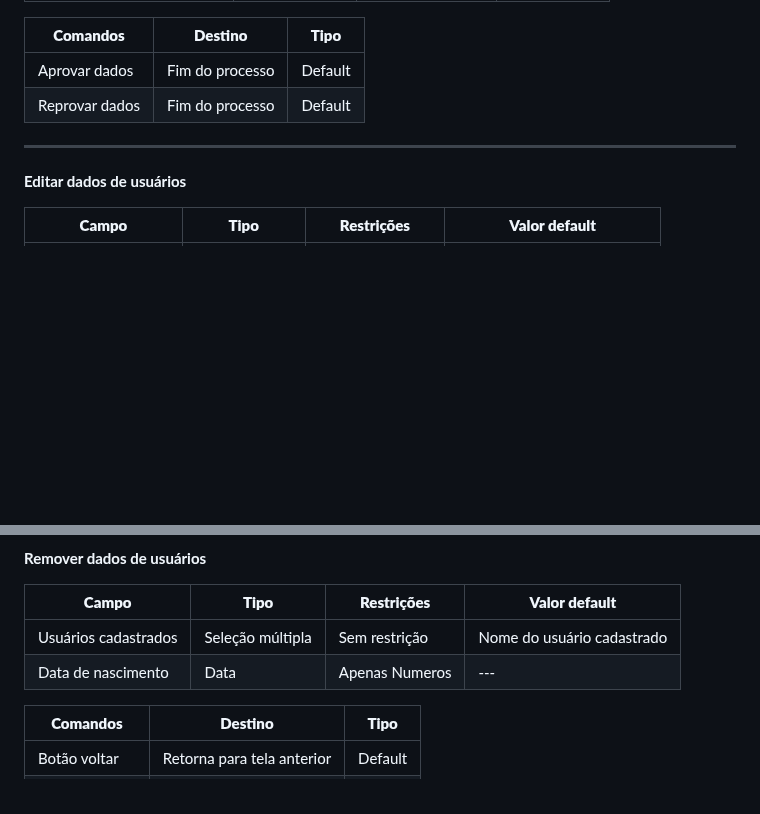
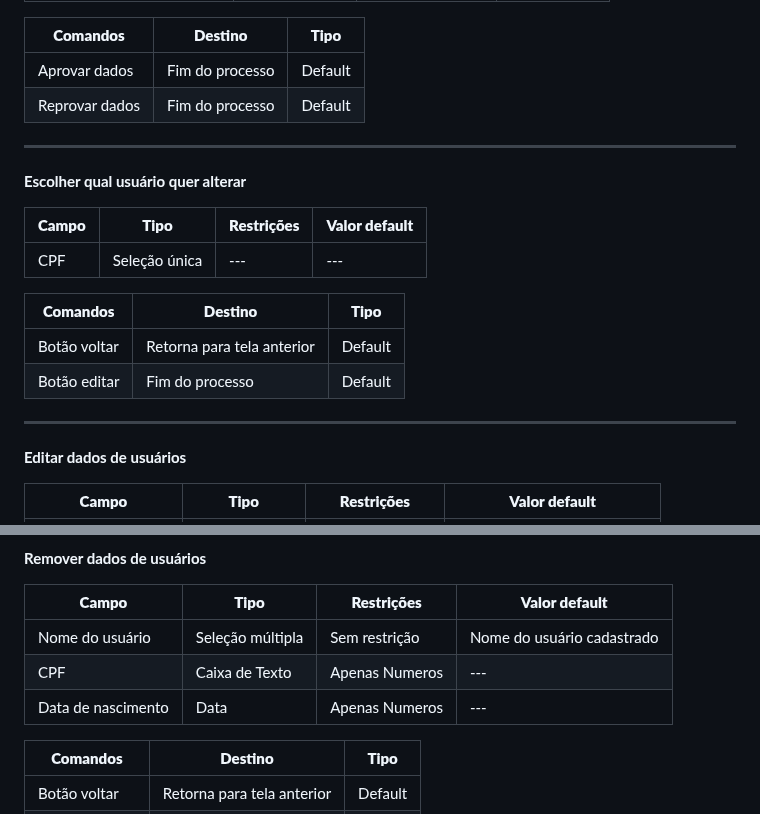
Before and after one commit to arthurcuri/webook-tis2, a Markdown page: docs/processo-4-nome-do-processo.md, 2 parts joined by grey strips. Drawn GitHub-style; blank space fills up the shorter version.

```diff
--- a/docs/processo-4-nome-do-processo.md
+++ b/docs/processo-4-nome-do-processo.md
@@ -76,6 +76,21 @@ ________________________________________________________________________________
 
 ___________________________________________________________________________________________________________________________________
 
+**Escolher qual usuário quer alterar**
+
+| **Campo**       | **Tipo**         | **Restrições** | **Valor default** |
+| ---             | ---              | ---            | ---               |
+| CPF             | Seleção única | --- | ---               |
+
+
+
+| **Comandos**         |  **Destino**                   | **Tipo**          |
+| ---                  | ---                            | ---               |
+| Botão voltar         | Retorna para tela anterior     | Default           |
+| Botão editar         | Fim do processo                | Default           |
+
+___________________________________________________________________________________________________________________________________
+
 **Editar dados de usuários**
 
 | **Campo**       | **Tipo**         | **Restrições** | **Valor default** |
@@ -97,8 +112,9 @@ ________________________________________________________________________________
 
 | **Campo**       | **Tipo**         | **Restrições** | **Valor default** |
 | ---             | ---              | ---            | ---               |
-| Usuários cadastrados| Seleção múltipla| Sem restrição | Nome do usuário cadastrado |
-| Data de nascimento  | Data            | Apenas Numeros| ---                        |
+| Nome do usuário | Seleção múltipla| Sem restrição | Nome do usuário cadastrado |
+| CPF             |   Caixa de Texto | Apenas Numeros | ---               |
+| Data de nascimento  | Data            | Apenas Numeros| ---             |
 
 
 
```
